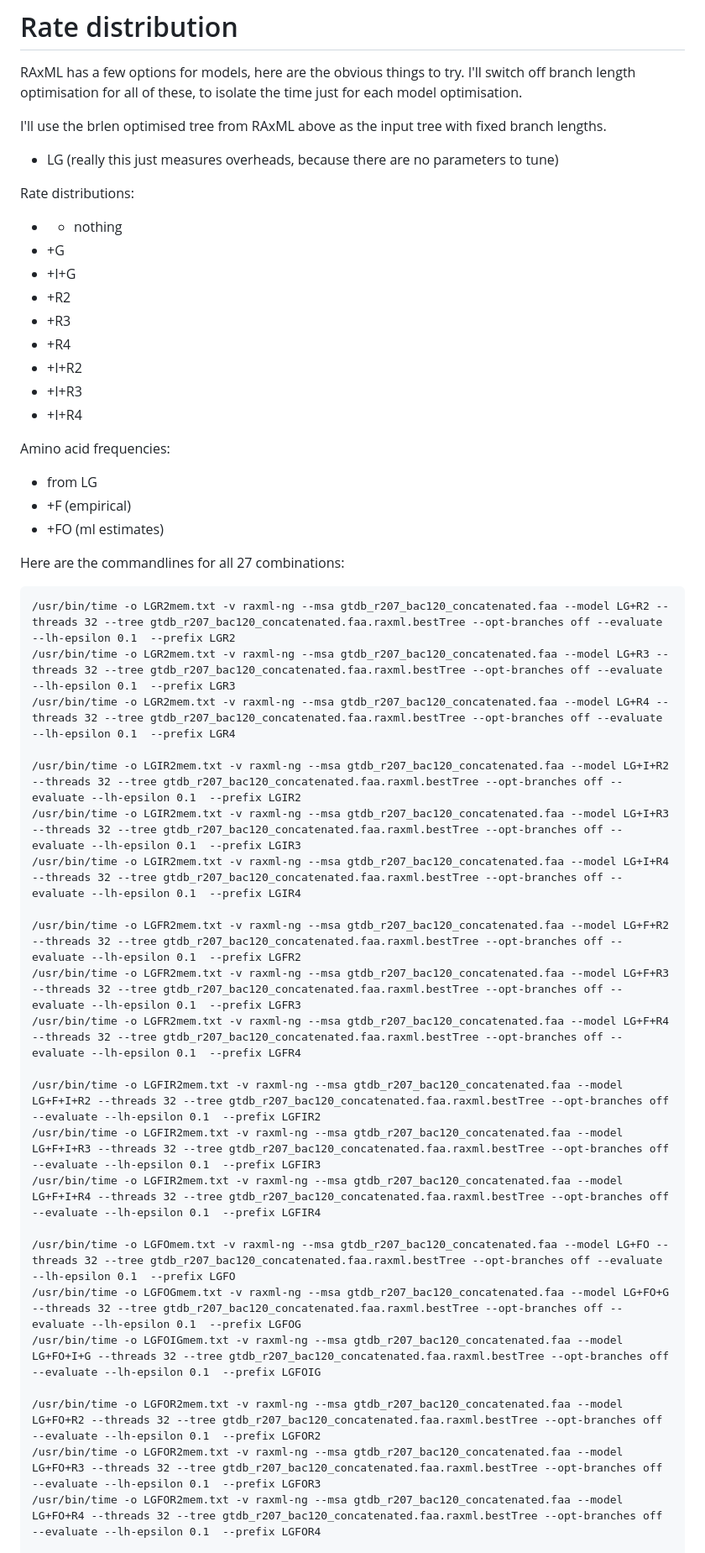
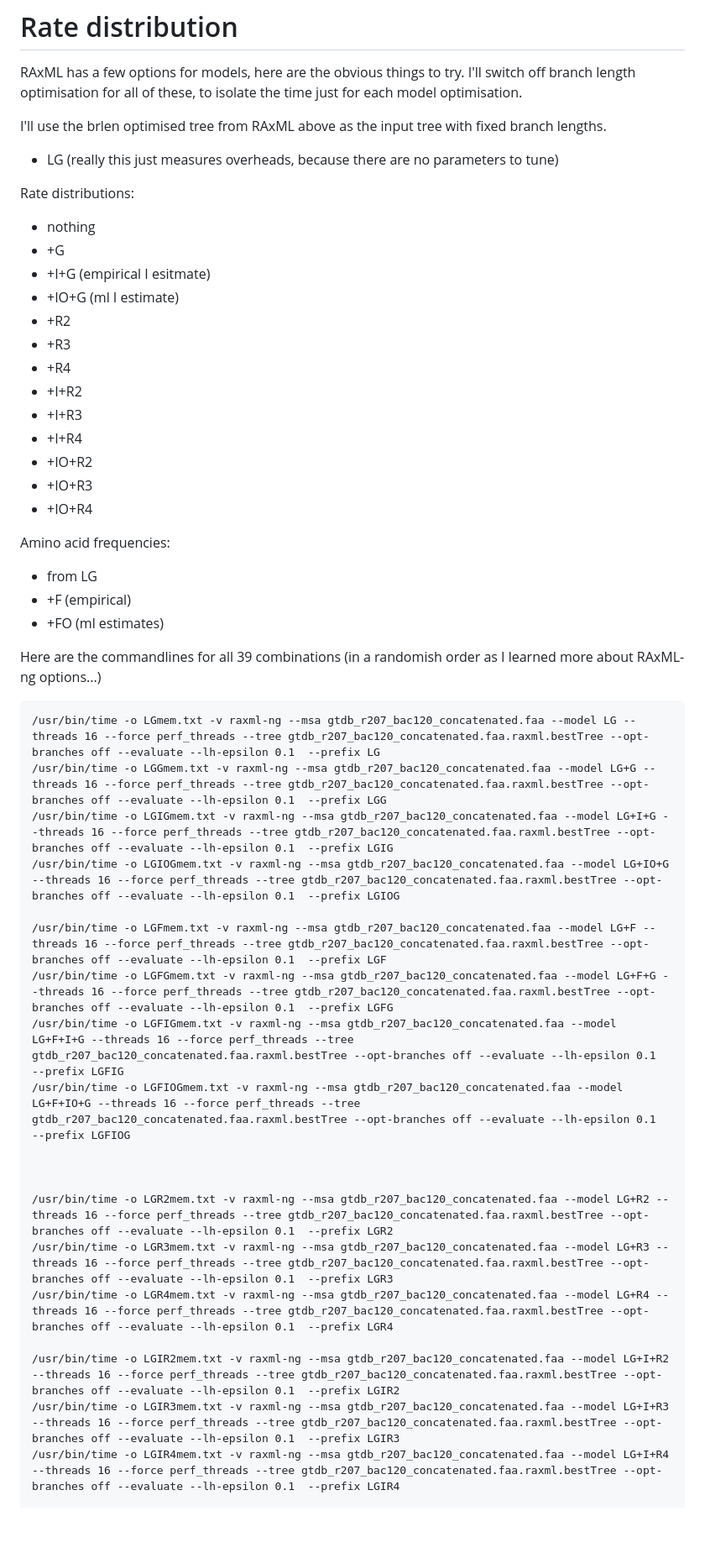
Before and after one commit to fredjaya/gtdb_trees, a Markdown page: raxml_iqtree.md, the part around the change printed below. Shown: that part at 84% size. Drawn GitHub-style; blank space fills up the shorter version.

Commit message:
force it to stop quitting on thread counts
and halve the thread counts to 16...

````diff
--- a/raxml_iqtree.md
+++ b/raxml_iqtree.md
@@ -80,15 +80,19 @@ I'll use the brlen optimised tree from RAxML above as the input tree with fixed
 
 Rate distributions:
 
-* + nothing
+* nothing
 * +G
-* +I+G
+* +I+G (empirical I esitmate)
+* +IO+G (ml I estimate)
 * +R2
 * +R3
 * +R4
 * +I+R2
 * +I+R3
 * +I+R4
+* +IO+R2
+* +IO+R3
+* +IO+R4
 
 Amino acid frequencies:
 
@@ -96,30 +100,26 @@ Amino acid frequencies:
 * +F (empirical)
 * +FO (ml estimates)
 
-Here are the commandlines for all 27 combinations:
+Here are the commandlines for all 39 combinations (in a randomish order as I learned more about RAxML-ng options...)
 
 ```
-/usr/bin/time -o LGR2mem.txt -v raxml-ng --msa gtdb_r207_bac120_concatenated.faa --model LG+R2 --threads 32 --tree gtdb_r207_bac120_concatenated.faa.raxml.bestTree --opt-branches off --evaluate --lh-epsilon 0.1  --prefix LGR2
-/usr/bin/time -o LGR2mem.txt -v raxml-ng --msa gtdb_r207_bac120_concatenated.faa --model LG+R3 --threads 32 --tree gtdb_r207_bac120_concatenated.faa.raxml.bestTree --opt-branches off --evaluate --lh-epsilon 0.1  --prefix LGR3
-/usr/bin/time -o LGR2mem.txt -v raxml-ng --msa gtdb_r207_bac120_concatenated.faa --model LG+R4 --threads 32 --tree gtdb_r207_bac120_concatenated.faa.raxml.bestTree --opt-branches off --evaluate --lh-epsilon 0.1  --prefix LGR4
+/usr/bin/time -o LGmem.txt -v raxml-ng --msa gtdb_r207_bac120_concatenated.faa --model LG --threads 16 --force perf_threads --tree gtdb_r207_bac120_concatenated.faa.raxml.bestTree --opt-branches off --evaluate --lh-epsilon 0.1  --prefix LG
+/usr/bin/time -o LGGmem.txt -v raxml-ng --msa gtdb_r207_bac120_concatenated.faa --model LG+G --threads 16 --force perf_threads --tree gtdb_r207_bac120_concatenated.faa.raxml.bestTree --opt-branches off --evaluate --lh-epsilon 0.1  --prefix LGG
+/usr/bin/time -o LGIGmem.txt -v raxml-ng --msa gtdb_r207_bac120_concatenated.faa --model LG+I+G --threads 16 --force perf_threads --tree gtdb_r207_bac120_concatenated.faa.raxml.bestTree --opt-branches off --evaluate --lh-epsilon 0.1  --prefix LGIG
+/usr/bin/time -o LGIOGmem.txt -v raxml-ng --msa gtdb_r207_bac120_concatenated.faa --model LG+IO+G --threads 16 --force perf_threads --tree gtdb_r207_bac120_concatenated.faa.raxml.bestTree --opt-branches off --evaluate --lh-epsilon 0.1  --prefix LGIOG
 
-/usr/bin/time -o LGIR2mem.txt -v raxml-ng --msa gtdb_r207_bac120_concatenated.faa --model LG+I+R2 --threads 32 --tree gtdb_r207_bac120_concatenated.faa.raxml.bestTree --opt-branches off --evaluate --lh-epsilon 0.1  --prefix LGIR2
-/usr/bin/time -o LGIR2mem.txt -v raxml-ng --msa gtdb_r207_bac120_concatenated.faa --model LG+I+R3 --threads 32 --tree gtdb_r207_bac120_concatenated.faa.raxml.bestTree --opt-branches off --evaluate --lh-epsilon 0.1  --prefix LGIR3
-/usr/bin/time -o LGIR2mem.txt -v raxml-ng --msa gtdb_r207_bac120_concatenated.faa --model LG+I+R4 --threads 32 --tree gtdb_r207_bac120_concatenated.faa.raxml.bestTree --opt-branches off --evaluate --lh-epsilon 0.1  --prefix LGIR4
+/usr/bin/time -o LGFmem.txt -v raxml-ng --msa gtdb_r207_bac120_concatenated.faa --model LG+F --threads 16 --force perf_threads --tree gtdb_r207_bac120_concatenated.faa.raxml.bestTree --opt-branches off --evaluate --lh-epsilon 0.1  --prefix LGF
+/usr/bin/time -o LGFGmem.txt -v raxml-ng --msa gtdb_r207_bac120_concatenated.faa --model LG+F+G --threads 16 --force perf_threads --tree gtdb_r207_bac120_concatenated.faa.raxml.bestTree --opt-branches off --evaluate --lh-epsilon 0.1  --prefix LGFG
+/usr/bin/time -o LGFIGmem.txt -v raxml-ng --msa gtdb_r207_bac120_concatenated.faa --model LG+F+I+G --threads 16 --force perf_threads --tree gtdb_r207_bac120_concatenated.faa.raxml.bestTree --opt-branches off --evaluate --lh-epsilon 0.1  --prefix LGFIG
+/usr/bin/time -o LGFIOGmem.txt -v raxml-ng --msa gtdb_r207_bac120_concatenated.faa --model LG+F+IO+G --threads 16 --force perf_threads --tree gtdb_r207_bac120_concatenated.faa.raxml.bestTree --opt-branches off --evaluate --lh-epsilon 0.1  --prefix LGFIOG
 
-/usr/bin/time -o LGFR2mem.txt -v raxml-ng --msa gtdb_r207_bac120_concatenated.faa --model LG+F+R2 --threads 32 --tree gtdb_r207_bac120_concatenated.faa.raxml.bestTree --opt-branches off --evaluate --lh-epsilon 0.1  --prefix LGFR2
-/usr/bin/time -o LGFR2mem.txt -v raxml-ng --msa gtdb_r207_bac120_concatenated.faa --model LG+F+R3 --threads 32 --tree gtdb_r207_bac120_concatenated.faa.raxml.bestTree --opt-branches off --evaluate --lh-epsilon 0.1  --prefix LGFR3
-/usr/bin/time -o LGFR2mem.txt -v raxml-ng --msa gtdb_r207_bac120_concatenated.faa --model LG+F+R4 --threads 32 --tree gtdb_r207_bac120_concatenated.faa.raxml.bestTree --opt-branches off --evaluate --lh-epsilon 0.1  --prefix LGFR4
 
-/usr/bin/time -o LGFIR2mem.txt -v raxml-ng --msa gtdb_r207_bac120_concatenated.faa --model LG+F+I+R2 --threads 32 --tree gtdb_r207_bac120_concatenated.faa.raxml.bestTree --opt-branches off --evaluate --lh-epsilon 0.1  --prefix LGFIR2
-/usr/bin/time -o LGFIR2mem.txt -v raxml-ng --msa gtdb_r207_bac120_concatenated.faa --model LG+F+I+R3 --threads 32 --tree gtdb_r207_bac120_concatenated.faa.raxml.bestTree --opt-branches off --evaluate --lh-epsilon 0.1  --prefix LGFIR3
-/usr/bin/time -o LGFIR2mem.txt -v raxml-ng --msa gtdb_r207_bac120_concatenated.faa --model LG+F+I+R4 --threads 32 --tree gtdb_r207_bac120_concatenated.faa.raxml.bestTree --opt-branches off --evaluate --lh-epsilon 0.1  --prefix LGFIR4
 
-/usr/bin/time -o LGFOmem.txt -v raxml-ng --msa gtdb_r207_bac120_concatenated.faa --model LG+FO --threads 32 --tree gtdb_r207_bac120_concatenated.faa.raxml.bestTree --opt-branches off --evaluate --lh-epsilon 0.1  --prefix LGFO
-/usr/bin/time -o LGFOGmem.txt -v raxml-ng --msa gtdb_r207_bac120_concatenated.faa --model LG+FO+G --threads 32 --tree gtdb_r207_bac120_concatenated.faa.raxml.bestTree --opt-branches off --evaluate --lh-epsilon 0.1  --prefix LGFOG
-/usr/bin/time -o LGFOIGmem.txt -v raxml-ng --msa gtdb_r207_bac120_concatenated.faa --model LG+FO+I+G --threads 32 --tree gtdb_r207_bac120_concatenated.faa.raxml.bestTree --opt-branches off --evaluate --lh-epsilon 0.1  --prefix LGFOIG
+/usr/bin/time -o LGR2mem.txt -v raxml-ng --msa gtdb_r207_bac120_concatenated.faa --model LG+R2 --threads 16 --force perf_threads --tree gtdb_r207_bac120_concatenated.faa.raxml.bestTree --opt-branches off --evaluate --lh-epsilon 0.1  --prefix LGR2
+/usr/bin/time -o LGR3mem.txt -v raxml-ng --msa gtdb_r207_bac120_concatenated.faa --model LG+R3 --threads 16 --force perf_threads --tree gtdb_r207_bac120_concatenated.faa.raxml.bestTree --opt-branches off --evaluate --lh-epsilon 0.1  --prefix LGR3
+/usr/bin/time -o LGR4mem.txt -v raxml-ng --msa gtdb_r207_bac120_concatenated.faa --model LG+R4 --threads 16 --force perf_threads --tree gtdb_r207_bac120_concatenated.faa.raxml.bestTree --opt-branches off --evaluate --lh-epsilon 0.1  --prefix LGR4
 
-/usr/bin/time -o LGFOR2mem.txt -v raxml-ng --msa gtdb_r207_bac120_concatenated.faa --model LG+FO+R2 --threads 32 --tree gtdb_r207_bac120_concatenated.faa.raxml.bestTree --opt-branches off --evaluate --lh-epsilon 0.1  --prefix LGFOR2
-/usr/bin/time -o LGFOR2mem.txt -v raxml-ng --msa gtdb_r207_bac120_concatenated.faa --model LG+FO+R3 --threads 32 --tree gtdb_r207_bac120_concatenated.faa.raxml.bestTree --opt-branches off --evaluate --lh-epsilon 0.1  --prefix LGFOR3
-/usr/bin/time -o LGFOR2mem.txt -v raxml-ng --msa gtdb_r207_bac120_concatenated.faa --model LG+FO+R4 --threads 32 --tree gtdb_r207_bac120_concatenated.faa.raxml.bestTree --opt-branches off --evaluate --lh-epsilon 0.1  --prefix LGFOR4
+/usr/bin/time -o LGIR2mem.txt -v raxml-ng --msa gtdb_r207_bac120_concatenated.faa --model LG+I+R2 --threads 16 --force perf_threads --tree gtdb_r207_bac120_concatenated.faa.raxml.bestTree --opt-branches off --evaluate --lh-epsilon 0.1  --prefix LGIR2
+/usr/bin/time -o LGIR3mem.txt -v raxml-ng --msa gtdb_r207_bac120_concatenated.faa --model LG+I+R3 --threads 16 --force perf_threads --tree gtdb_r207_bac120_concatenated.faa.raxml.bestTree --opt-branches off --evaluate --lh-epsilon 0.1  --prefix LGIR3
+/usr/bin/time -o LGIR4mem.txt -v raxml-ng --msa gtdb_r207_bac120_concatenated.faa --model LG+I+R4 --threads 16 --force perf_threads --tree gtdb_r207_bac120_concatenated.faa.raxml.bestTree --opt-branches off --evaluate --lh-epsilon 0.1  --prefix LGIR4
 
````
Also changed, not shown: other parts of raxml_iqtree.md (+71 -12 lines).
